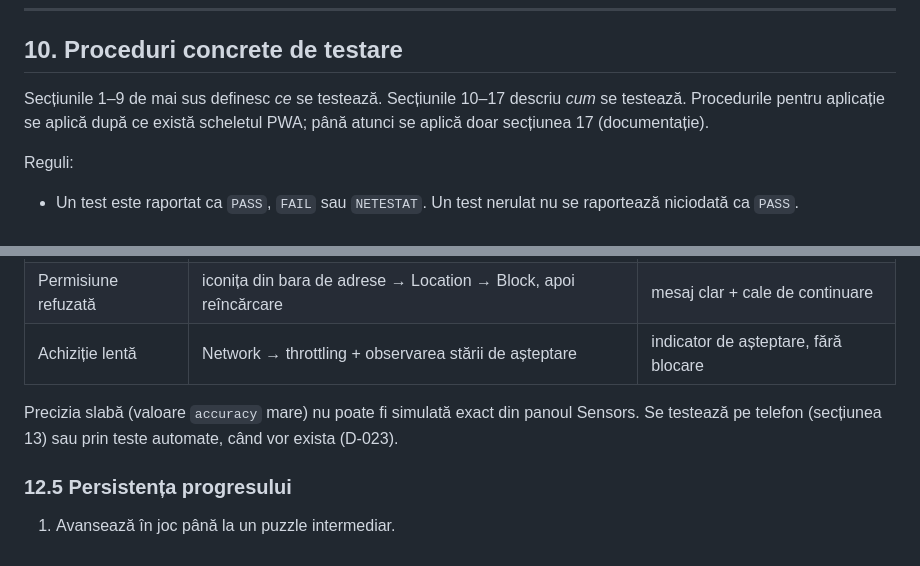
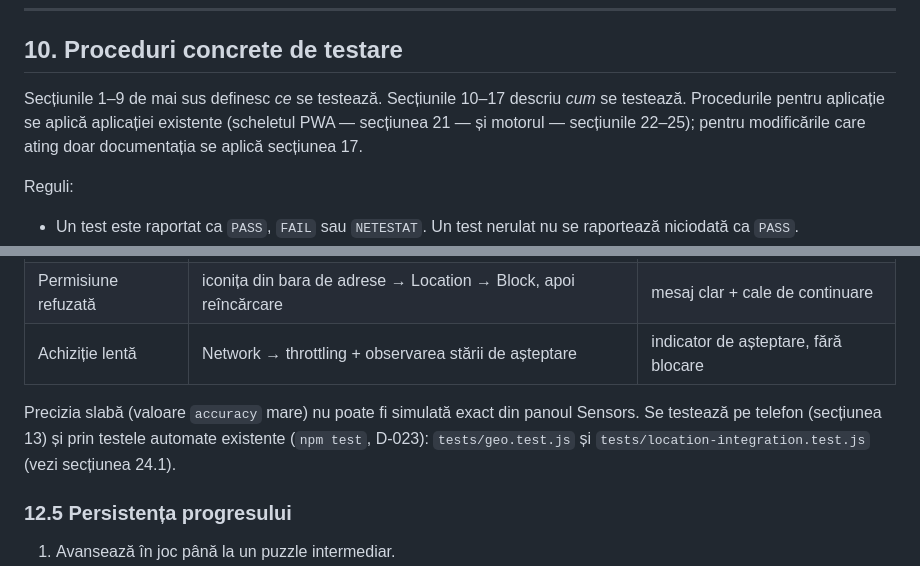
Before and after one commit to rezervari/outdoor-escape, a Markdown page: docs/07_TESTING.md, 2 parts joined by grey strips. GitHub-like rendering.

Commit message:
docs: update testing documentation
Co-Authored-By: Claude Opus 5.5 <noreply@anthropic.com>

```diff
--- a/docs/07_TESTING.md
+++ b/docs/07_TESTING.md
@@ -106,7 +106,7 @@ Critical bugs block release.
 
 ## 10. Proceduri concrete de testare
 
-Secțiunile 1–9 de mai sus definesc *ce* se testează. Secțiunile 10–17 descriu *cum* se testează. Procedurile pentru aplicație se aplică după ce există scheletul PWA; până atunci se aplică doar secțiunea 17 (documentație).
+Secțiunile 1–9 de mai sus definesc *ce* se testează. Secțiunile 10–17 descriu *cum* se testează. Procedurile pentru aplicație se aplică aplicației existente (scheletul PWA — secțiunea 21 — și motorul — secțiunile 22–25); pentru modificările care ating doar documentația se aplică secțiunea 17.
 
 Reguli:
 
@@ -158,7 +158,7 @@ DevTools → meniul `⋮` → More tools → Sensors → Location:
 | Permisiune refuzată | iconița din bara de adrese → Location → Block, apoi reîncărcare | mesaj clar + cale de continuare |
 | Achiziție lentă | Network → throttling + observarea stării de așteptare | indicator de așteptare, fără blocare |
 
-Precizia slabă (valoare `accuracy` mare) nu poate fi simulată exact din panoul Sensors. Se testează pe telefon (secțiunea 13) sau prin teste automate, când vor exista (D-023).
+Precizia slabă (valoare `accuracy` mare) nu poate fi simulată exact din panoul Sensors. Se testează pe telefon (secțiunea 13) și prin testele automate existente (`npm test`, D-023): `tests/geo.test.js` și `tests/location-integration.test.js` (vezi secțiunea 24.1).
 
 ### 12.5 Persistența progresului
 
```
